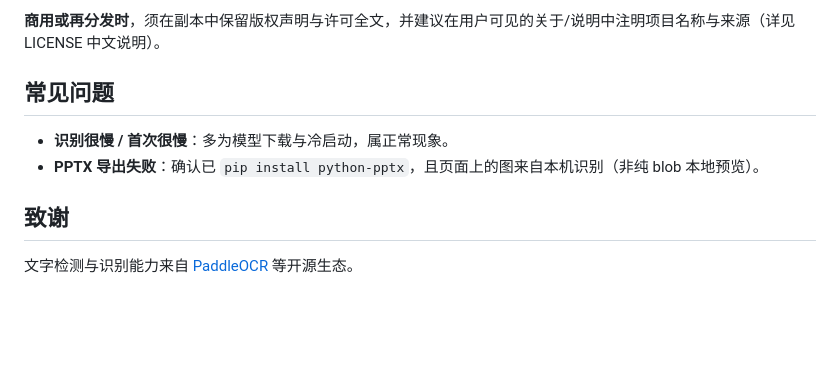
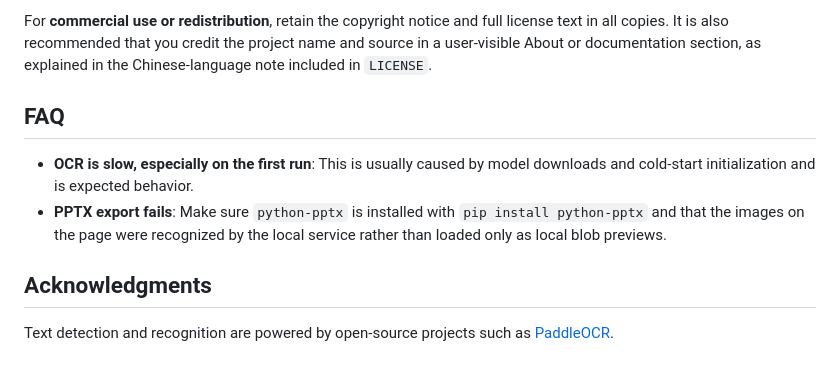
Before and after one commit to gavin-sparkols/photo-editing, a Markdown page: README.md, the part around one of its changes. Rendered like a GitHub page; blank space fills up the shorter version.

Commit message:
docs: translate project introduction to English (#1)

```diff
--- a/README.md
+++ b/README.md
@@ -66,11 +66,11 @@ python3 editor_server.py
 
-**商用或再分发时**，须在副本中保留版权声明与许可全文，并建议在用户可见的关于/说明中注明项目名称与来源（详见 LICENSE 中文说明）。
+For **commercial use or redistribution**, retain the copyright notice and full license text in all copies. It is also recommended that you credit the project name and source in a user-visible About or documentation section, as explained in the Chinese-language note included in `LICENSE`.
 
-## 常见问题
+## FAQ
 
-- **识别很慢 / 首次很慢**：多为模型下载与冷启动，属正常现象。
-- **PPTX 导出失败**：确认已 `pip install python-pptx`，且页面上的图来自本机识别（非纯 blob 本地预览）。
+- **OCR is slow, especially on the first run**: This is usually caused by model downloads and cold-start initialization and is expected behavior.
+- **PPTX export fails**: Make sure `python-pptx` is installed with `pip install python-pptx` and that the images on the page were recognized by the local service rather than loaded only as local blob previews.
 
-## 致谢
+## Acknowledgments
 
-文字检测与识别能力来自 [PaddleOCR](https://github.com/PaddlePaddle/PaddleOCR) 等开源生态。
+Text detection and recognition are powered by open-source projects such as [PaddleOCR](https://github.com/PaddlePaddle/PaddleOCR).
```
Also changed, not shown: other parts of README.md (+37 -37 lines).
